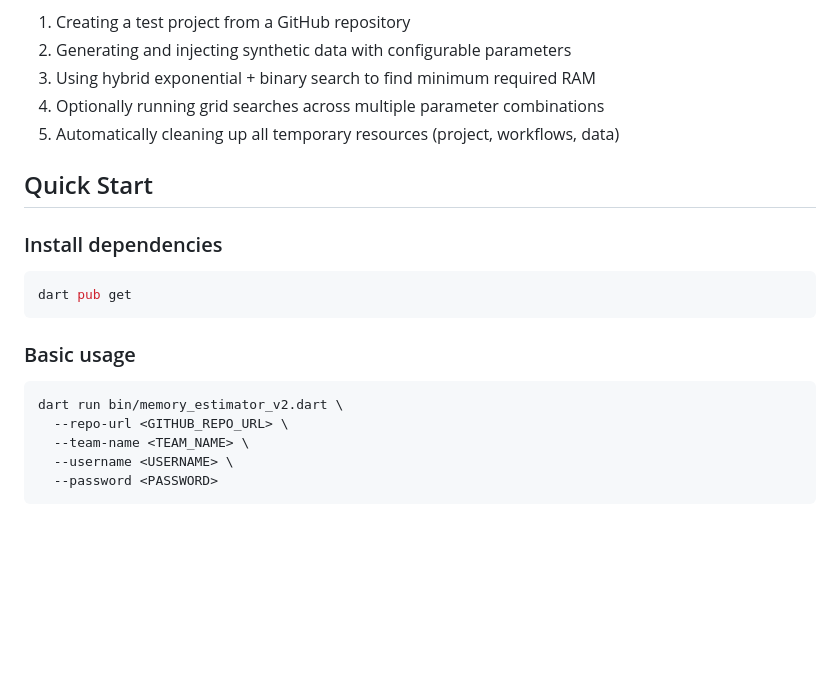
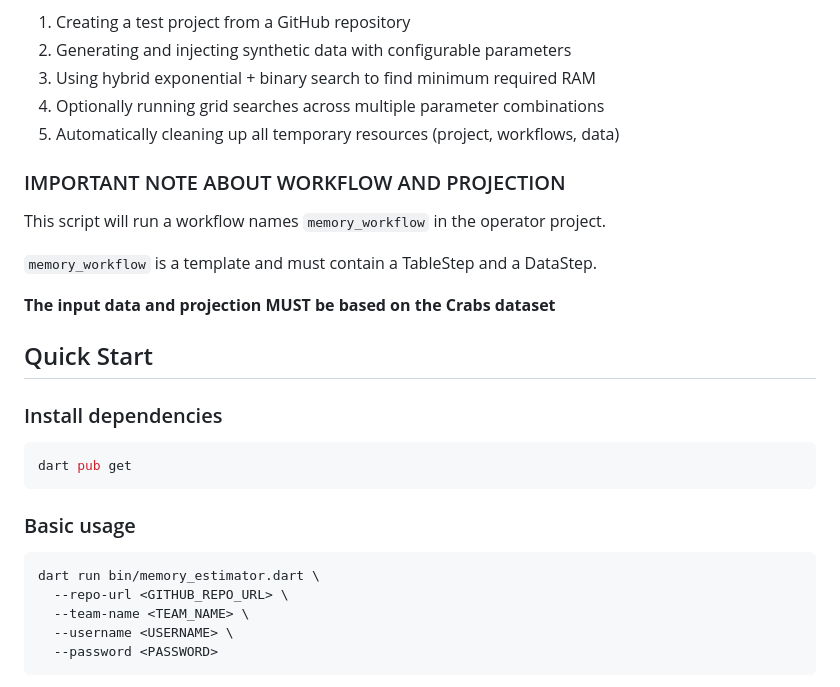
Before and after one commit to tercen/memory_estimator, a Markdown page: README.md, the part around one of its changes. Drawn GitHub-style; blank space fills up the shorter version.

````diff
--- a/README.md
+++ b/README.md
@@ -11,6 +11,14 @@ The Memory Estimator performs automated RAM requirement analysis by:
 4. Optionally running grid searches across multiple parameter combinations
 5. Automatically cleaning up all temporary resources (project, workflows, data)
 
+### IMPORTANT NOTE ABOUT WORKFLOW AND PROJECTION
+
+This script will run a workflow names <code>memory_workflow</code> in the operator project.
+
+<code>memory_workflow</code> is a template and must contain a TableStep and a DataStep.
+
+**The input data and projection MUST be based on the Crabs dataset**
+
 ## Quick Start
 
 ### Install dependencies
@@ -22,7 +30,7 @@ dart pub get
 ### Basic usage
 
 ```bash
-dart run bin/memory_estimator_v2.dart \
+dart run bin/memory_estimator.dart \
   --repo-url <GITHUB_REPO_URL> \
   --team-name <TEAM_NAME> \
   --username <USERNAME> \
````
Also changed, not shown: other parts of README.md (+18 -62 lines).
